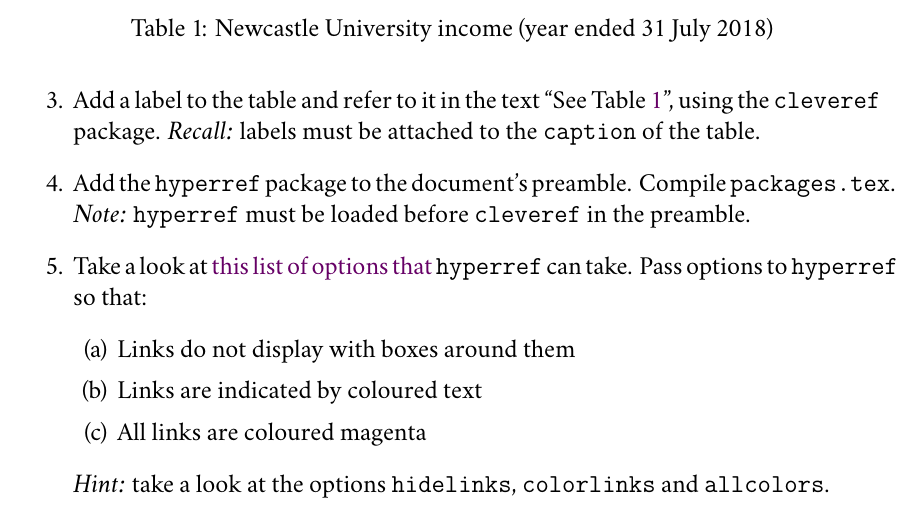
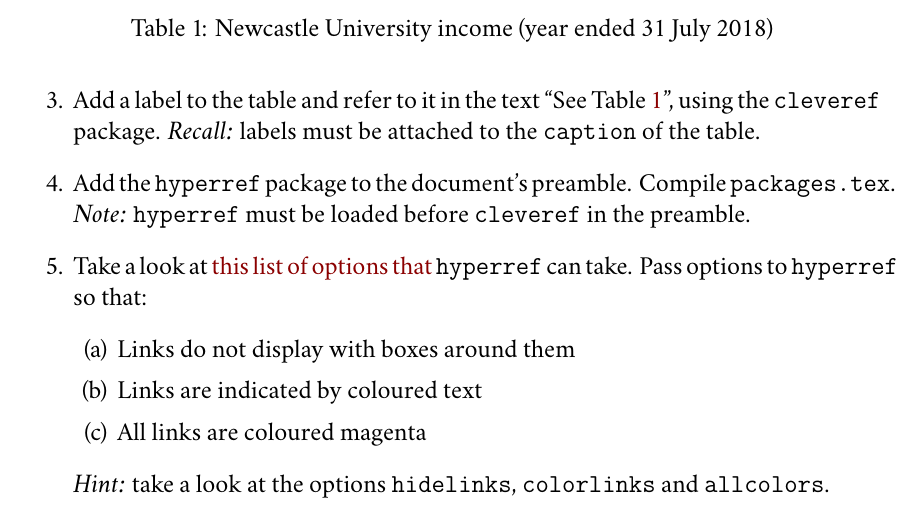
Before and after one commit to jwalton3141/latex_course, a LaTeX problem sheet (exercises/exercise_3.tex, which reads exercises/assets/preamble.tex): part of page 1 of 2, cut so that both start at the same text. Compiled offline with XeLaTeX; a missing font is replaced by an installed copy or a similar font.

Commit message:
Add more colours

```diff
--- a/exercises/assets/preamble.tex
+++ b/exercises/assets/preamble.tex
@@ -10,14 +10,16 @@
 \usepackage{hyperref}
 \usepackage[capitalise]{cleveref}
 \usepackage{pgfplotstable}
+\usepackage{enumitem}
 
 \pagenumbering{gobble}
-\definecolor{link_purple}{HTML}{660066}
+\definecolor{link}{HTML}{8B0000}
+\definecolor{purple}{HTML}{660066}
 
 \hypersetup{%
   hidelinks,
   colorlinks=true,
-  allcolors=link_purple
+  allcolors=link
 }
 
 \setlength\parindent{0pt}
```
